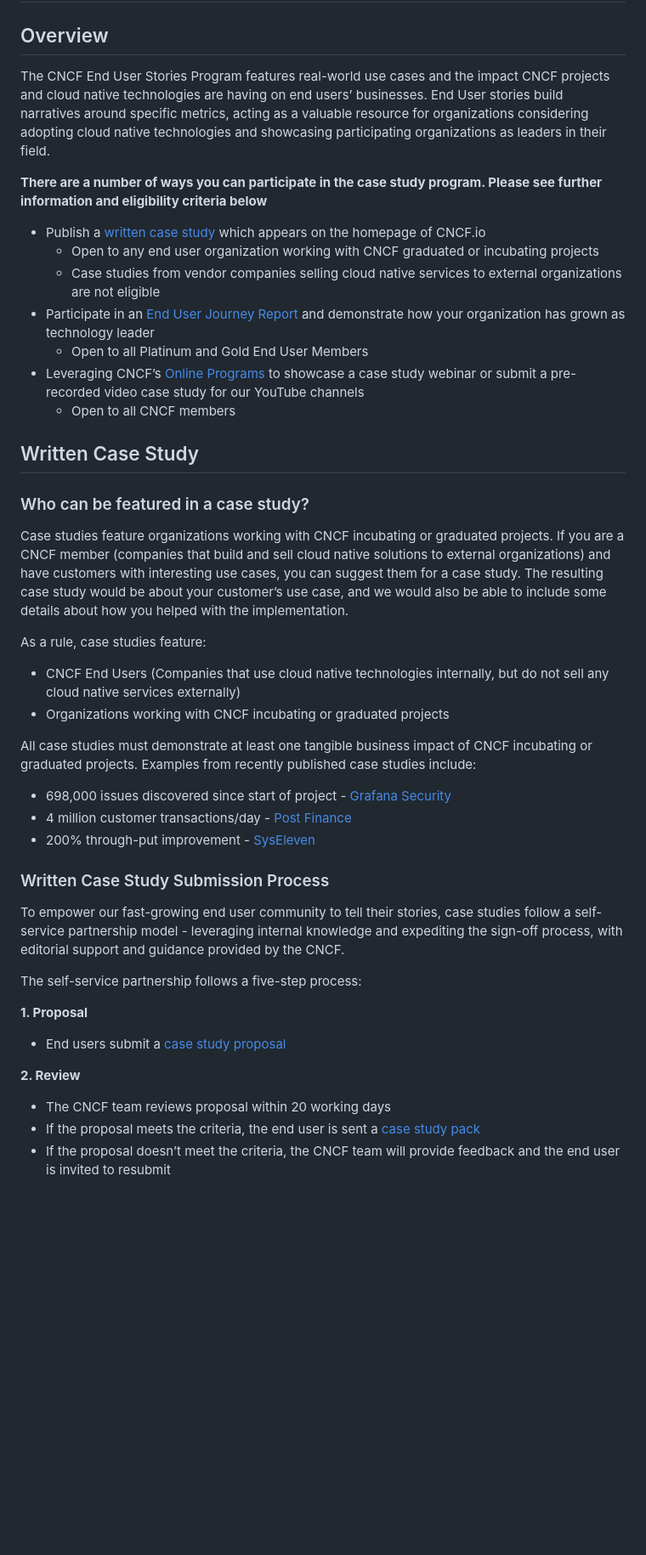
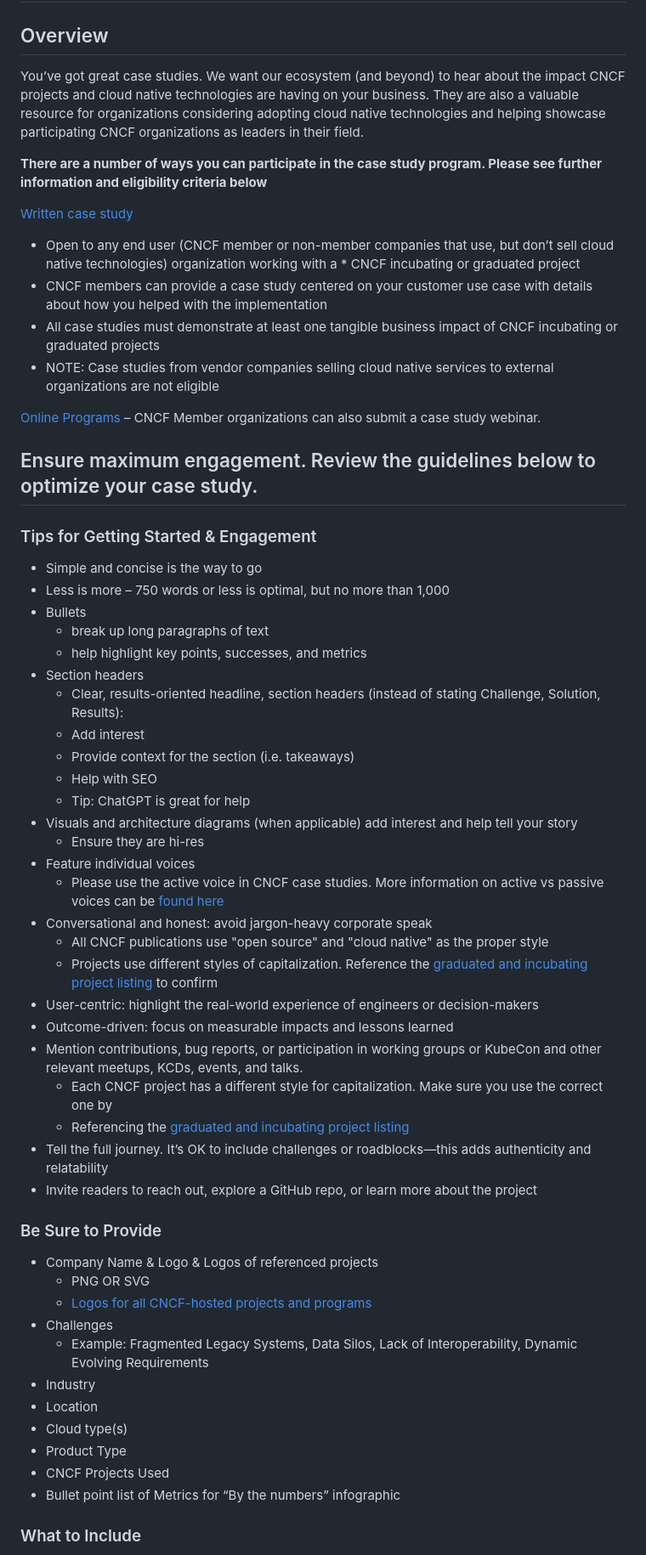
Before and after one commit to cncf/foundation, a Markdown page: policies-guidance/case-study-guidelines.md, the part around the change printed below. Shown: that part at 85% size. GitHub-like rendering; blank space fills up the shorter version.

Commit message:
Update case-study-guidelines.md
Updating guidelines per Kimberly's re-written docuement.

Signed-off-by: Audra Montenegro <107572090+AudMonte01@users.noreply.github.com>

```diff
--- a/policies-guidance/case-study-guidelines.md
+++ b/policies-guidance/case-study-guidelines.md
@@ -2,47 +2,65 @@
 
 ## Overview ##
 
-The CNCF End User Stories Program features real-world use cases and the impact CNCF projects and cloud native technologies are having on end users’ businesses. End User stories build narratives around specific metrics, acting as a valuable resource for organizations considering adopting cloud native technologies and showcasing participating organizations as leaders in their field.
+You’ve got great case studies. We want our ecosystem (and beyond) to hear about the impact CNCF projects and cloud native technologies are having on your business. They are also a valuable resource for organizations considering adopting cloud native technologies and helping showcase participating CNCF organizations as leaders in their field.
 
 **There are a number of ways you can participate in the case study program. Please see further information and eligibility criteria below**
 
-* Publish a [written case study](#written-case-study) which appears on the homepage of CNCF.io
-  * Open to any end user organization working with CNCF graduated or incubating projects
-  * Case studies from vendor companies selling cloud native services to external organizations are not eligible
-* Participate in an [End User Journey Report](#end-user-journey-report) and demonstrate how your organization has grown as technology leader
-  * Open to all Platinum and Gold End User Members
-* Leveraging CNCF’s [Online Programs](https://github.com/cncf/foundation/blob/main/policies-guidance/online-programs-guidelines.md) to showcase a case study webinar or submit a pre-recorded video case study for our YouTube channels
-  * Open to all CNCF members
+[Written case study](https://marketingform.cncf.io)
+* Open to any end user (CNCF member or non-member companies that use, but don’t sell cloud native technologies) organization working with a * CNCF incubating or graduated project
+* CNCF members can provide a case study centered on your customer use case with details about how you helped with the implementation
+* All case studies must demonstrate at least one tangible business impact of CNCF incubating or graduated projects
+* NOTE: Case studies from vendor companies selling cloud native services to external organizations are not eligible
+
+[Online Programs](https://github.com/cncf/foundation/blob/main/policies-guidance/online-programs-guidelines.md) – CNCF Member organizations can also submit a case study webinar.
 
 
-## Written Case Study ##
+## Ensure maximum engagement. Review the guidelines below to optimize your case study. ##
 
-### Who can be featured in a case study? ###
+### Tips for Getting Started & Engagement ###
 
-Case studies feature organizations working with CNCF incubating or graduated projects. If you are a CNCF member (companies that build and sell cloud native solutions to external organizations) and have customers with interesting use cases, you can suggest them for a case study. The resulting case study would be about your customer’s use case, and we would also be able to include some details about how you helped with the implementation.
-
-As a rule, case studies feature:
-* CNCF End Users (Companies that use cloud native technologies internally, but do not sell any cloud native services externally)
-* Organizations working with CNCF incubating or graduated projects
-
-All case studies must demonstrate at least one tangible business impact of CNCF incubating or graduated projects.
-Examples from recently published case studies include:
-* 698,000 issues discovered since start of project - [Grafana Security](https://www.cncf.io/case-studies/grafana/)
-* 4 million customer transactions/day - [Post Finance](https://www.cncf.io/case-studies/postfinance/)
-* 200% through-put improvement - [SysEleven](https://www.cncf.io/case-studies/syseleven/)
+* Simple and concise is the way to go
+* Less is more – 750 words or less is optimal, but no more than 1,000
+* Bullets
+  * break up long paragraphs of text
+  * help highlight key points, successes, and metrics
+* Section headers
+  * Clear, results-oriented headline, section headers (instead of stating Challenge, Solution, Results):
+   * Add interest
+   * Provide context for the section (i.e. takeaways)
+   * Help with SEO
+   * Tip: ChatGPT is great for help
+* Visuals and architecture diagrams (when applicable) add interest and help tell your story
+  * Ensure they are hi-res
+* Feature individual voices
+  * Please use the active voice in CNCF case studies. More information on active vs passive voices can be [found here](https://www.grammarly.com/blog/active-vs-passive-voice/)
+* Conversational and honest: avoid jargon-heavy corporate speak
+  * All CNCF publications use "open source" and "cloud native" as the proper style
+  * Projects use different styles of capitalization. Reference the [graduated and incubating project listing](https://www.cncf.io/projects/%5d) to confirm
+* User-centric: highlight the real-world experience of engineers or decision-makers
+* Outcome-driven: focus on measurable impacts and lessons learned
+* Mention contributions, bug reports, or participation in working groups or KubeCon and other relevant meetups, KCDs, events, and talks.
+  * Each CNCF project has a different style for capitalization. Make sure you use the correct one by
+  * Referencing the [graduated and incubating project listing](https://www.cncf.io/projects/%5d)
+* Tell the full journey. It’s OK to include challenges or roadblocks—this adds authenticity and relatability
+* Invite readers to reach out, explore a GitHub repo, or learn more about the project
 
 
-### Written Case Study Submission Process ###
 
-To empower our fast-growing end user community to tell their stories, case studies follow a self-service partnership model - leveraging internal knowledge and expediting the sign-off process, with editorial support and guidance provided by the CNCF.
+### Be Sure to Provide ###
 
-The self-service partnership follows a five-step process:
+* Company Name & Logo & Logos of referenced projects
+  * PNG OR SVG
+  * [Logos for all CNCF-hosted projects and programs](https://github.com/cncf/artwork/)
+* Challenges
+  * Example: Fragmented Legacy Systems, Data Silos, Lack of Interoperability, Dynamic Evolving Requirements
+* Industry
+* Location
+* Cloud type(s)
+* Product Type
+* CNCF Projects Used
+* Bullet point list of Metrics for “By the numbers” infographic
 
-**1. Proposal**
-* End users submit a [case study proposal](https://form.asana.com/?k=Ufi_ZE31X3EAKMTiplIEcA&d=9283783873717)
 
-**2. Review**
-* The CNCF team reviews proposal within 20 working days
-* If the proposal meets the criteria, the end user is sent a [case study pack](https://drive.google.com/file/d/1a19vzDM7EZtAvBbJnkTeSVbvDp4z5Kex/view?usp=sharing)
-* If the proposal doesn’t meet the criteria, the CNCF team will provide feedback and the end user is invited to resubmit
+### What to Include ###
 
```
Also changed, not shown: other parts of policies-guidance/case-study-guidelines.md (+28 -17 lines).
